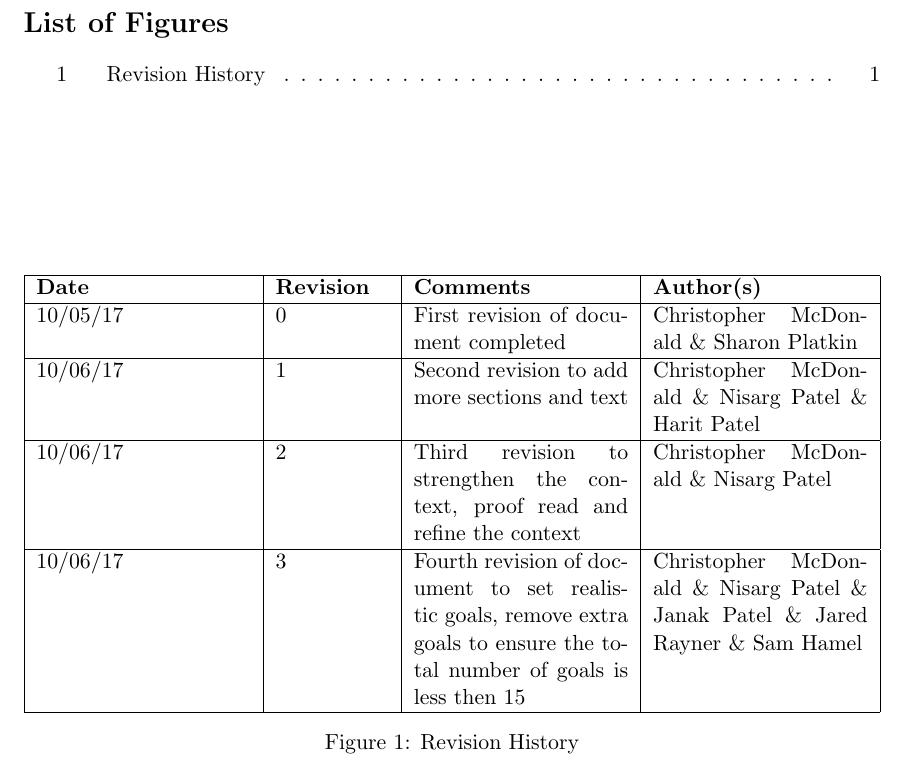
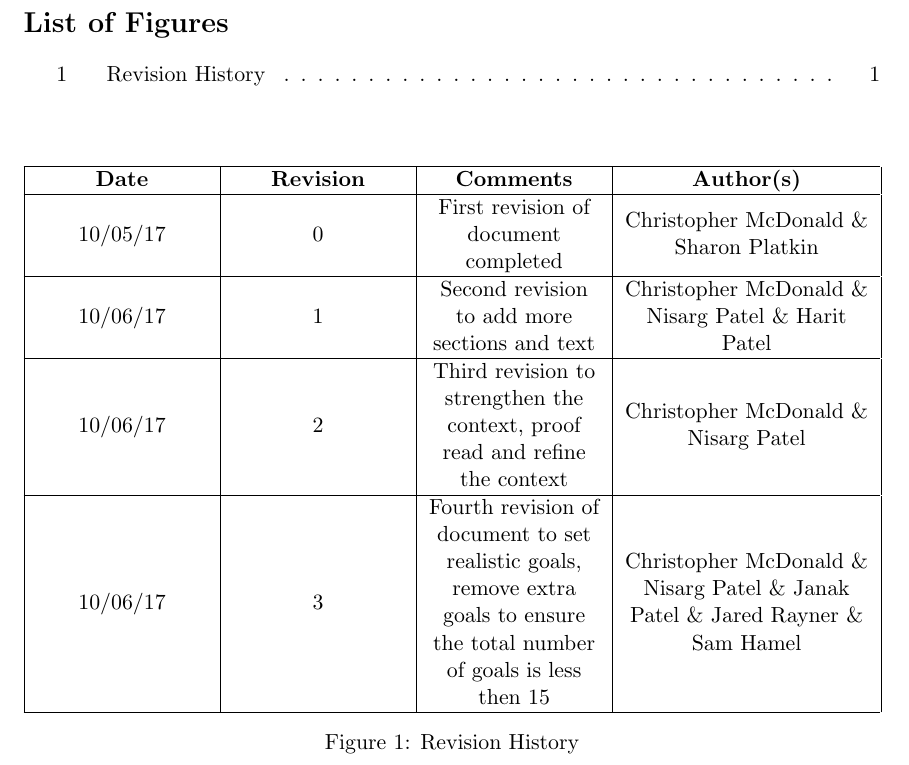
Before and after one commit to ChristopherMcDonald/SoftwareTronCapstone, a LaTeX document (documentation/projectGoals/ProjectGoals.tex): part of page 2 of 4, cut so that both start at the same text. Compiled offline with pdfLaTeX.

Commit message:
final changes

```diff
--- a/documentation/projectGoals/ProjectGoals.tex
+++ b/documentation/projectGoals/ProjectGoals.tex
@@ -5,6 +5,15 @@
 \usepackage{graphicx}
 \usepackage{amssymb}
 \usepackage{tabularx}
+\usepackage{array}
+\usepackage{hyperref}
+\hypersetup{
+    colorlinks,
+    citecolor=black,
+    filecolor=black,
+    linkcolor=black,
+    urlcolor=black
+}
 
 \usepackage[english]{babel}
 
@@ -59,7 +68,7 @@
 \vfill
 \begin{figure}[htbp]
    \centering
-   \noindent\begin{tabularx}{\textwidth}{|X|p{2cm}|X|X|}
+   \noindent\begin{tabularx}{\textwidth}{| >{\centering\arraybackslash}m{0.2\textwidth} | >{\centering\arraybackslash}m{0.2\textwidth} | >{\centering\arraybackslash}m{0.2\textwidth} | >{\centering\arraybackslash}m{0.285\textwidth} |}
    \hline
    \textbf{Date} & \textbf{Revision} & \textbf{Comments} & \textbf{Author(s)} \\
    \hline
```
Also changed, not shown: documentation/ProjectGoals/ProjectGoals.pdf, 1 other file.
